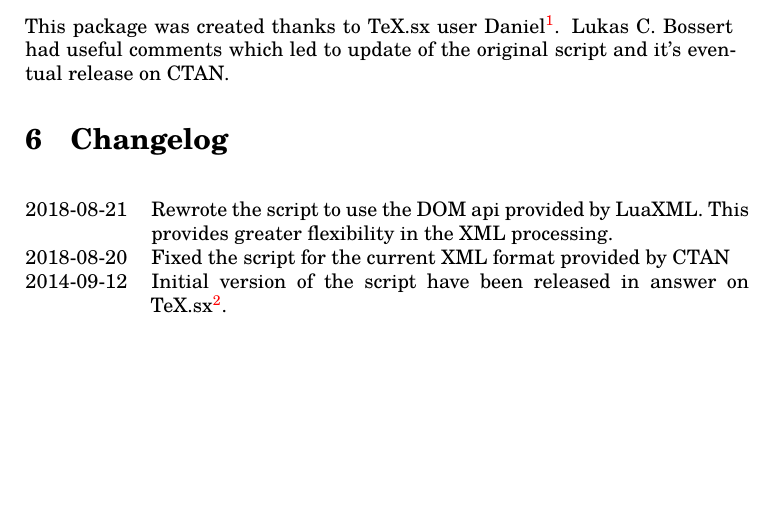
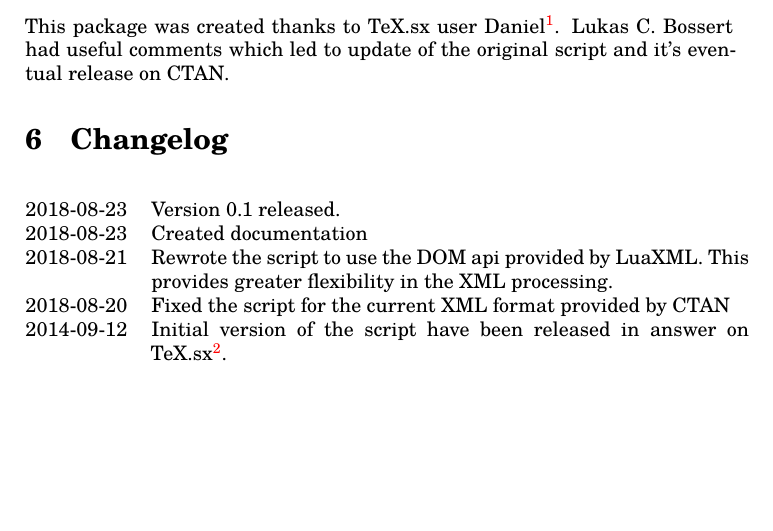
Before and after one commit to michal-h21/ctanbib, a LaTeX document (ctanbib-doc.tex): part of page 2 of 2, cut so that both start at the same text. Compiled offline with XeLaTeX.

Commit message:
updated changelog

```diff
--- a/ctanbib-doc.tex
+++ b/ctanbib-doc.tex
@@ -61,6 +61,8 @@ it's eventual release on CTAN.
 \section{Changelog}
 
 \begin{changelog}
+  \change{2018-08-23}{Version 0.1 released.}
+  \change{2018-08-23}{Created documentation}
   \change{2018-08-21}{Rewrote the script to use the DOM api provided by LuaXML. This provides greater flexibility in the XML processing.}
   \change{2018-08-20}{Fixed the script for the current XML format provided by CTAN}
   \change{2014-09-12}{Initial version of the script have been released in answer on TeX.sx\footnote{\url{https://tex.stackexchange.com/a/200856/2891}}.}
```
